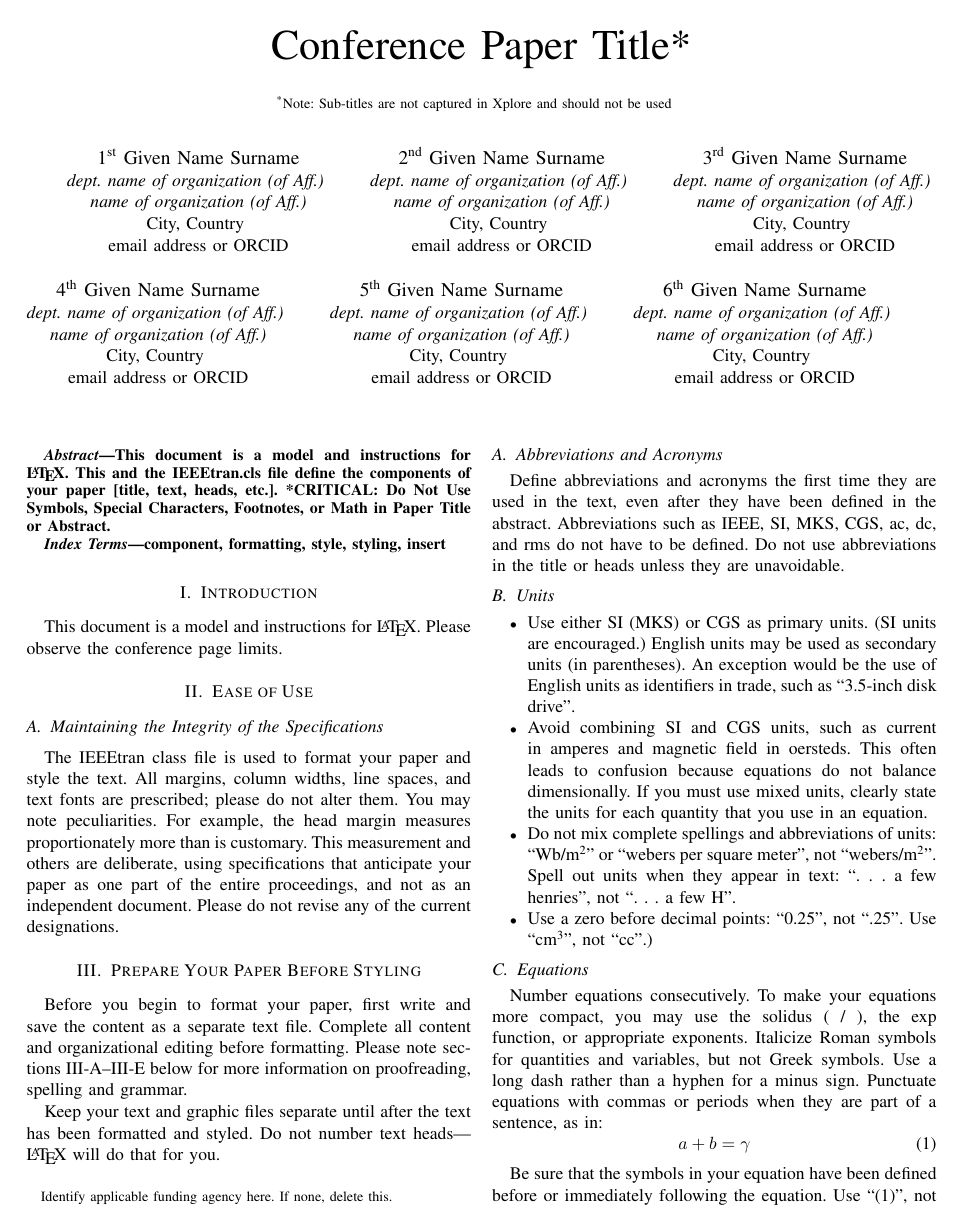
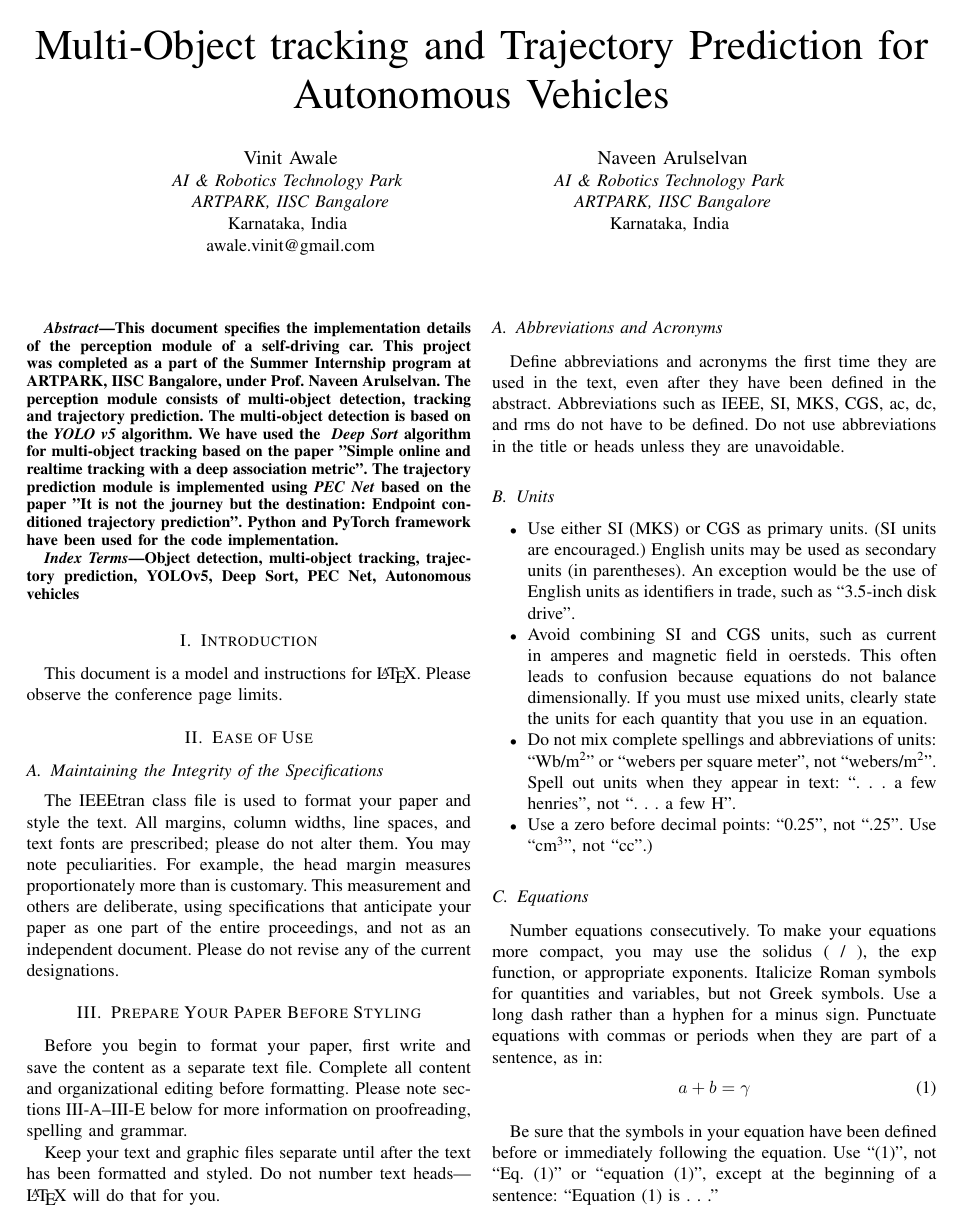
Before and after one commit to TheShiningVampire/PERCEPTION_ARTPARK, a LaTeX paper (Report.tex): page 1 of 3. Compiled offline with pdfLaTeX.

Commit message:
Report: completed abstract

```diff
--- a/Report.tex
+++ b/Report.tex
@@ -11,59 +11,30 @@
     T\kern-.1667em\lower.7ex\hbox{E}\kern-.125emX}}
 \begin{document}
 
-\title{Conference Paper Title*\\
-{\footnotesize \textsuperscript{*}Note: Sub-titles are not captured in Xplore and
-should not be used}
-\thanks{Identify applicable funding agency here. If none, delete this.}
+\title{Multi-Object tracking and Trajectory Prediction for Autonomous Vehicles\\
 }
 
-\author{\IEEEauthorblockN{1\textsuperscript{st} Given Name Surname}
-\IEEEauthorblockA{\textit{dept. name of organization (of Aff.)} \\
-\textit{name of organization (of Aff.)}\\
-City, Country \\
-email address or ORCID}
+\author{\IEEEauthorblockN{Vinit Awale}
+  \IEEEauthorblockA{\textit{AI \& Robotics Technology Park} \\
+    \textit{ARTPARK, IISC Bangalore}\\
+    Karnataka, India \\
+    awale.vinit@gmail.com}
   \and
-\IEEEauthorblockN{2\textsuperscript{nd} Given Name Surname}
-\IEEEauthorblockA{\textit{dept. name of organization (of Aff.)} \\
-\textit{name of organization (of Aff.)}\\
-City, Country \\
-email address or ORCID}
-\and
-\IEEEauthorblockN{3\textsuperscript{rd} Given Name Surname}
-\IEEEauthorblockA{\textit{dept. name of organization (of Aff.)} \\
-\textit{name of organization (of Aff.)}\\
-City, Country \\
-email address or ORCID}
-\and
-\IEEEauthorblockN{4\textsuperscript{th} Given Name Surname}
-\IEEEauthorblockA{\textit{dept. name of organization (of Aff.)} \\
-\textit{name of organization (of Aff.)}\\
-City, Country \\
-email address or ORCID}
-\and
-\IEEEauthorblockN{5\textsuperscript{th} Given Name Surname}
-\IEEEauthorblockA{\textit{dept. name of organization (of Aff.)} \\
-\textit{name of organization (of Aff.)}\\
-City, Country \\
-email address or ORCID}
-\and
-\IEEEauthorblockN{6\textsuperscript{th} Given Name Surname}
-\IEEEauthorblockA{\textit{dept. name of organization (of Aff.)} \\
-\textit{name of organization (of Aff.)}\\
-City, Country \\
-email address or ORCID}
+  \IEEEauthorblockN{Naveen Arulselvan}
+  \IEEEauthorblockA{\textit{AI \& Robotics Technology Park} \\
+    \textit{ARTPARK, IISC Bangalore}\\
+    Karnataka, India \\
+  }
 }
 
 \maketitle
 
 \begin{abstract}
-This document is a model and instructions for \LaTeX.
-This and the IEEEtran.cls file define the components of your paper [title, text, heads, etc.]. *CRITICAL: Do Not Use Symbols, Special Characters, Footnotes,
-or Math in Paper Title or Abstract.
+  This document specifies the implementation details of the perception module of a self-driving car. This project was completed as a part of the Summer Internship program at ARTPARK, IISC Bangalore, under Prof. Naveen Arulselvan. The perception module consists of multi-object detection, tracking and trajectory prediction. The multi-object detection is based on the \textit{YOLO v5} algorithm. We have used the \textit{ Deep Sort} algorithm for multi-object tracking based on the paper "Simple online and realtime tracking with a deep association metric". The trajectory prediction module is implemented using \textit{PEC Net} based on the paper "It is not the journey but the destination: Endpoint conditioned trajectory prediction". Python and PyTorch framework have been used for the code implementation.
 \end{abstract}
 
 \begin{IEEEkeywords}
-component, formatting, style, styling, insert
+  Object detection, multi-object tracking, trajectory prediction, YOLOv5, Deep Sort, PEC Net, Autonomous vehicles
 \end{IEEEkeywords}
 
 \section{Introduction}
```
Also changed, not shown: Report.tex (6 more changed lines). Lines whose indentation alone changed are shown as unchanged.
